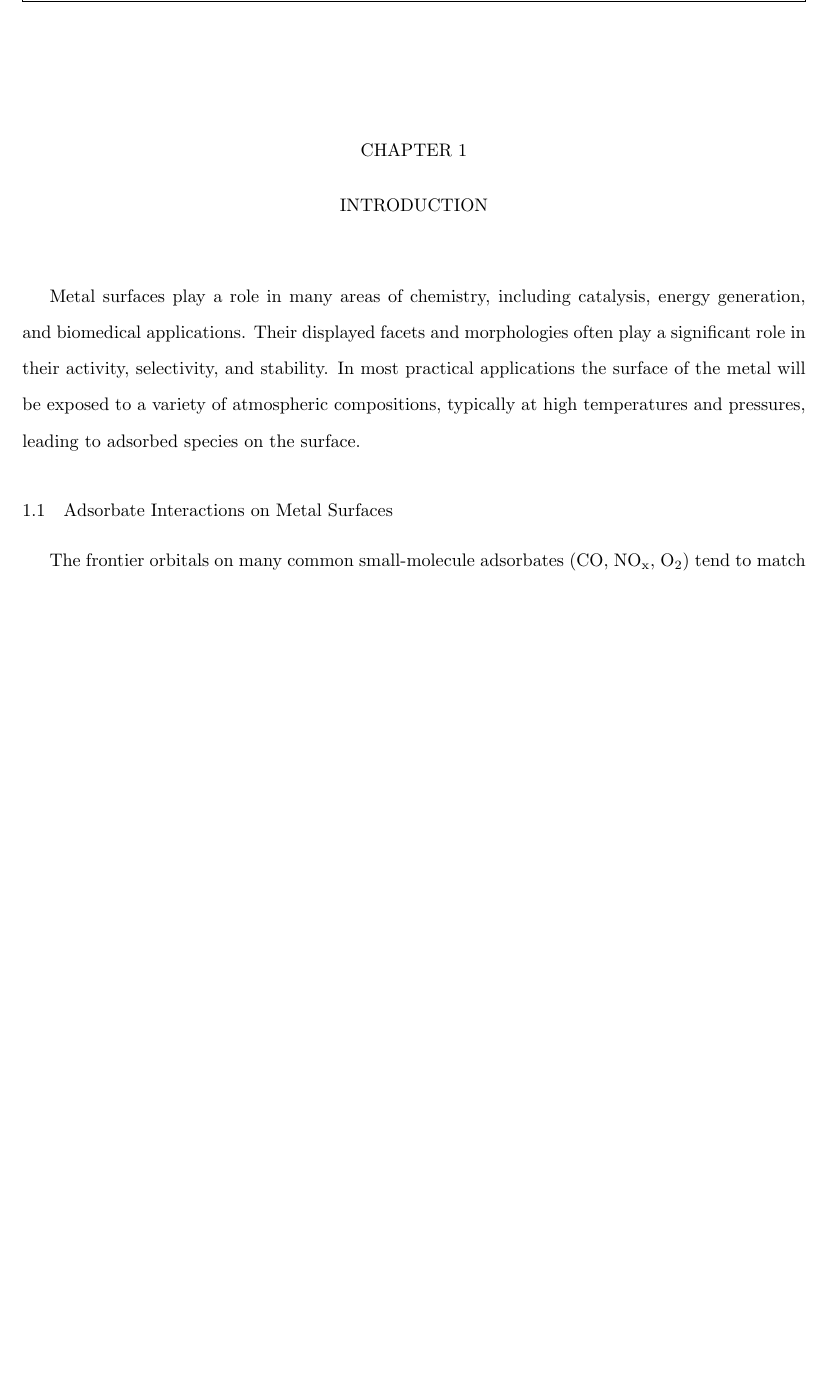
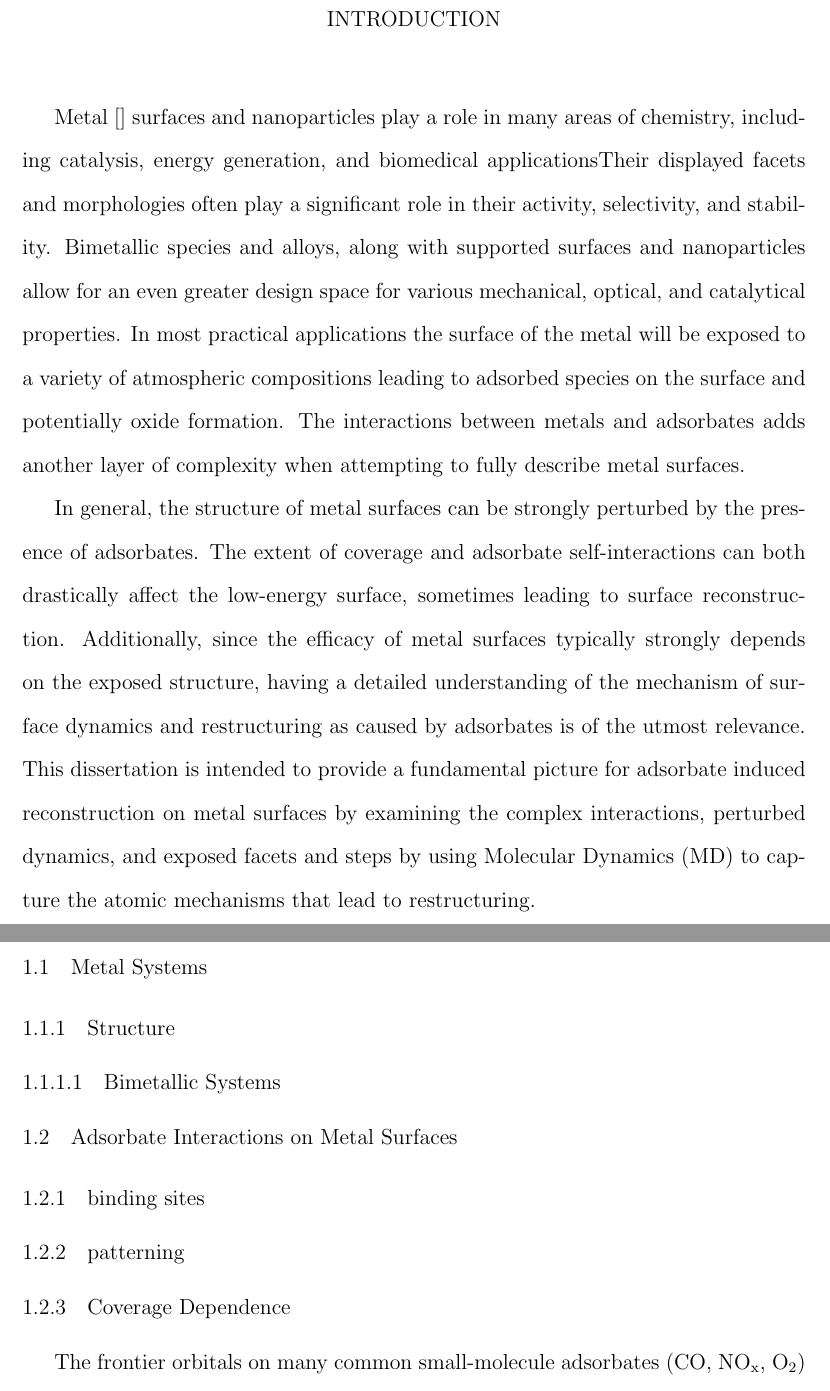
Before and after one commit to jmichalka/Dissertation, a LaTeX thesis (tex/draft.tex, which reads tex/chapter1.tex): part of page 9 of 16 before the commit and two parts of pages 11 and 12 of 19 after it, the two joined at a grey line, cut at the place of the change, the shorter picture padded with empty space. Compiled offline with pdfLaTeX.

```diff
--- /dev/null
+++ b/tex/chapter1.tex
@@ -0,0 +1,87 @@
+%Introduction
+%  Adsorbate-Metal systems
+%      catalysts
+%      devices
+%      oxide formation
+%    This dissertation
+%      structure
+%      dynamics
+%      reconstruction
+%      accurate treatment of electronic interactions and charge transfer effects
+%    Organized
+%      1: Intro
+%      2: Methodology Development
+%      3: Pt-CO 557
+%      4: Pt/Pd-CO 557
+%      5: 112/557/321/765
+%      6: MM-FlucQ
+%      7: Summary
+%
+%  Metal Systems:
+%      Structure
+%        bimetallic (alloys, layers, near surface alloys, etc.)
+%      Dynamics
+%    Adsorbate Interactions:
+%      binding sites
+%      patterning
+%    Dynamics
+%      diffusion
+%      step-wandering
+%    Reconstruction
+%      refaceting
+%      doubling
+%      island formation
+
+\chapter{INTRODUCTION}
+%CHAP1
+%Metal surfaces
+%  motivation (catalysis, energy generation, biomedical applications)
+%  electronic, optical properties (stable at extreme temperatures, pressures for the most part)
+%  list off neat things metal surfaces have done (20 or so spread throughout first couple of paragraphs
+% Tie into importance of adsorbate interactions
+Metal \citep{} surfaces and nanoparticles play a role in many areas of chemistry,
+including catalysis, energy generation, and biomedical applicationsTheir
+displayed facets and morphologies often play a significant role in their
+activity, selectivity, and stability. Bimetallic species and alloys, along with
+supported surfaces and nanoparticles allow for an even greater design space for
+various mechanical, optical, and catalytical properties. In most practical
+applications the surface of the metal will be exposed to a variety of
+atmospheric compositions leading to adsorbed species on the surface and
+potentially oxide formation. The interactions between metals and adsorbates
+adds another layer of complexity when attempting to fully describe metal
+surfaces.
+
+In general, the structure of metal surfaces can be strongly perturbed by the
+presence of adsorbates. The extent of coverage and adsorbate self-interactions
+can both drastically affect the low-energy surface, sometimes leading to
+surface reconstruction. Additionally, since the efficacy of metal surfaces
+typically strongly depends on the exposed structure, having a detailed
+understanding of the mechanism of surface dynamics and restructuring as caused
+by adsorbates is of the utmost relevance. This dissertation is intended to
+provide a fundamental picture for adsorbate induced reconstruction on metal
+surfaces by examining the complex interactions, perturbed dynamics, and exposed
+facets and steps by using Molecular Dynamics (MD) to capture the atomic
+mechanisms that lead to restructuring.
+%This dissertation
+
+
+
+%Organized
+
+\section{Metal Systems}
+\subsection{Structure}
+\subsubsection{Bimetallic Systems}
+
+\section{Adsorbate Interactions on Metal Surfaces}
+\subsection{binding sites}
+\subsection{patterning}
+\subsection{Coverage Dependence}
+%Image of particles adsorbed on the surface
+%covalent vs charge-interaction vs attractive by not strongly bound
+%binding affected by surface facet (electronic, d-band) and generalized coordinate number
+% sabatier/volcano plots
+%experimental abilities
+%dft capabilities
+%where molecular dynamics fits
+The frontier orbitals on many common small-molecule adsorbates (CO,
+NO\textsubscript{x}, O\textsubscript{2}) tend to match up well with the d-band
--- a/tex/draft.tex
+++ b/tex/draft.tex
@@ -36,7 +36,7 @@
 \ProvidesFile{template.tex}
     [2013/04/16 v3.2013^^J%
      Template file for NDdiss2e class by Sameer Vijay and updated by Megan Patnott^^J]
-\documentclass[draft]{nddiss2e}
+\documentclass[final, numrefs]{nddiss2e}
                      % One of the options draft, review, final must be chosen.
                      % One of the options textrefs or numrefs should be chosen
                      % to specify if you want numerical or ``author-date''
@@ -195,28 +196,3 @@
  % \include{chapter-one}
  % Begin each chapter with \chapter{TITLE}. Chapter titles must be in all caps
  % and ensuring that they are is your responsibility.
-
-\chapter{INTRODUCTION}
-%CHAP1
-%Metal surfaces
-%  motivation (catalysis, energy generation, biomedical applications)
-%  electronic, optical properties (stable at extreme temperatures, pressures for the most part)
-%  list off neat things metal surfaces have done (20 or so spread throughout first couple of paragraphs
-% Tie into importance of adsorbate interactions
-Metal surfaces play a role in many areas of chemistry, including catalysis,
-energy generation, and biomedical applications. Their displayed facets and
-morphologies often play a significant role in their activity, selectivity, and
-stability. In most practical applications the surface of the metal will be
-exposed to a variety of atmospheric compositions, typically at high
-temperatures and pressures, leading to adsorbed species on the surface.
-
-\section{Adsorbate Interactions on Metal Surfaces}
-%Image of particles adsorbed on the surface
-%covalent vs charge-interaction vs attractive by not strongly bound
-%binding affected by surface facet (electronic, d-band) and generalized coordinate number
-% sabatier/volcano plots
-%experimental abilities
-%dft capabilities
-%where molecular dynamics fits
-The frontier orbitals on many common small-molecule adsorbates (CO,
-NO\textsubscript{x}, O\textsubscript{2}) tend to match up well with the d-band
```
Also changed, not shown: tex/draft.bib (+8 -0 lines), tex/nddiss2e.cls (+1 -2 lines), tex/chapter1.tex (26 more changed lines), tex/draft.tex (17 more changed lines).
